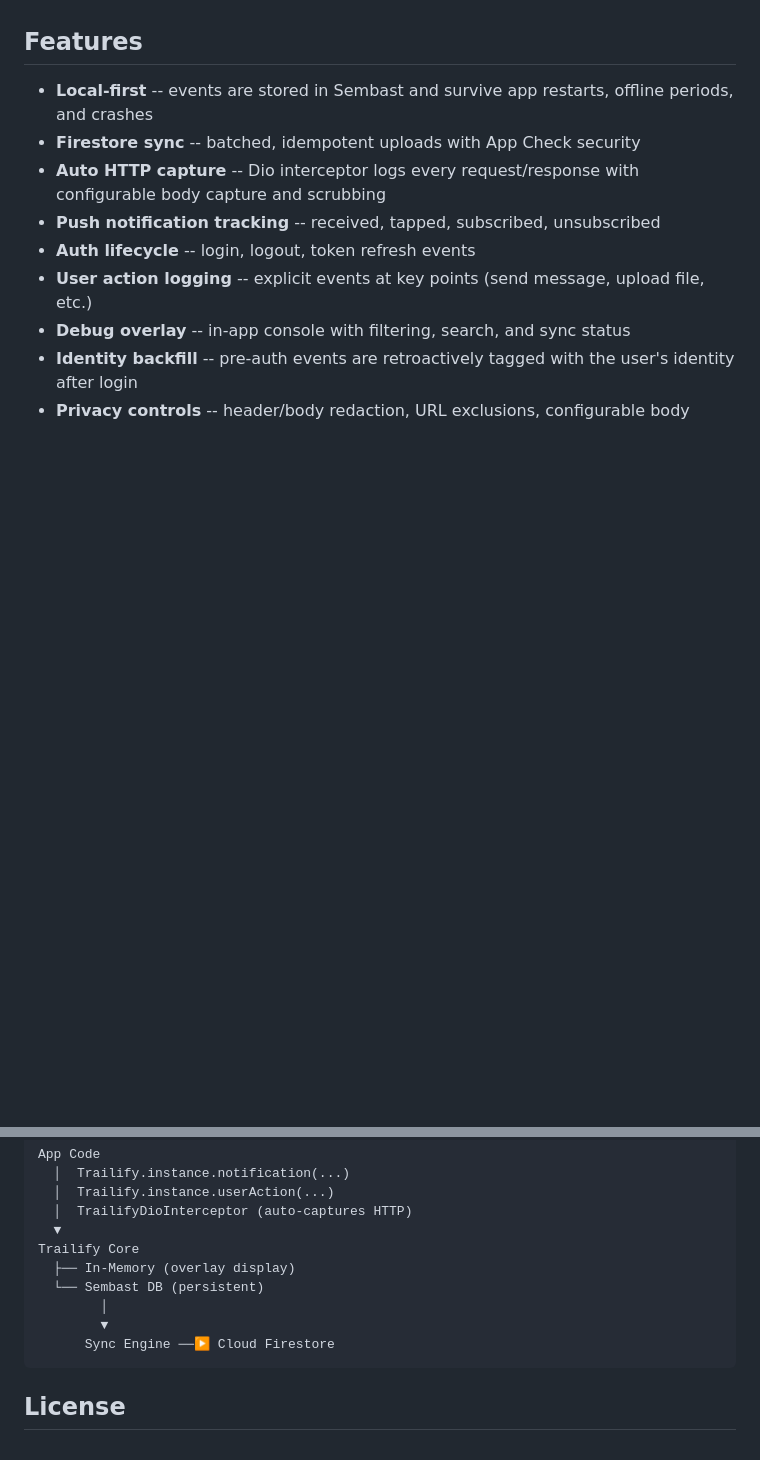
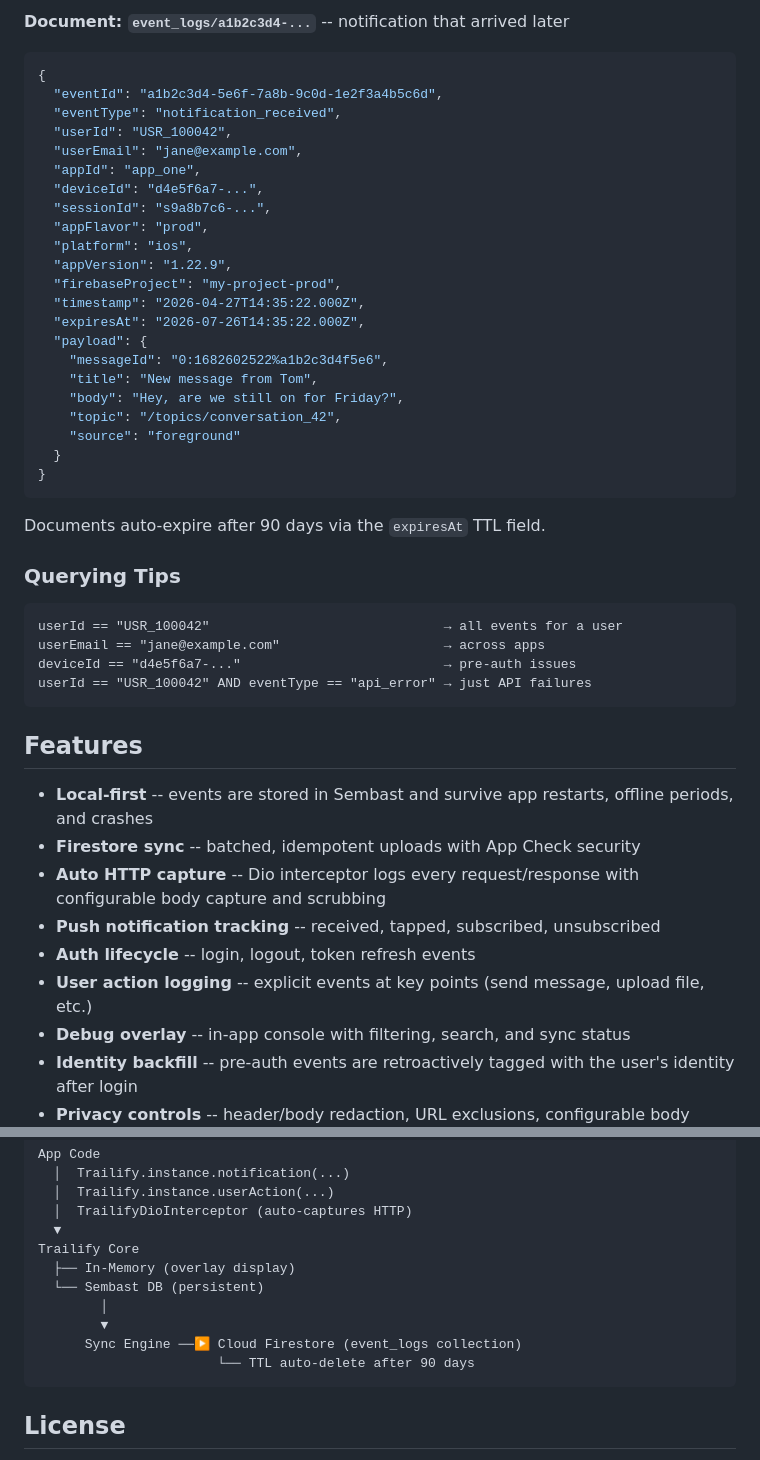
Before and after one commit to ChauCM/trailify, a Markdown page: README.md, 2 parts joined by grey strips. Rendered like a GitHub page; folded sections open; blank space fills up the shorter version.

````diff
--- a/README.md
+++ b/README.md
@@ -6,3 +82,42 @@ Offline-first audit trail for Flutter apps with Firestore sync. Capture API call
+**Document: `event_logs/a1b2c3d4-...`** -- notification that arrived later
+
+```json
+{
+  "eventId": "a1b2c3d4-5e6f-7a8b-9c0d-1e2f3a4b5c6d",
+  "eventType": "notification_received",
+  "userId": "USR_100042",
+  "userEmail": "jane@example.com",
+  "appId": "app_one",
+  "deviceId": "d4e5f6a7-...",
+  "sessionId": "s9a8b7c6-...",
+  "appFlavor": "prod",
+  "platform": "ios",
+  "appVersion": "1.22.9",
+  "firebaseProject": "my-project-prod",
+  "timestamp": "2026-04-27T14:35:22.000Z",
+  "expiresAt": "2026-07-26T14:35:22.000Z",
+  "payload": {
+    "messageId": "0:1682602522%a1b2c3d4f5e6",
+    "title": "New message from Tom",
+    "body": "Hey, are we still on for Friday?",
+    "topic": "/topics/conversation_42",
+    "source": "foreground"
+  }
+}
+```
+
+</details>
+
+Documents auto-expire after 90 days via the `expiresAt` TTL field.
+
+### Querying Tips
+
+```
+userId == "USR_100042"                              → all events for a user
+userEmail == "jane@example.com"                     → across apps
+deviceId == "d4e5f6a7-..."                          → pre-auth issues
+userId == "USR_100042" AND eventType == "api_error" → just API failures
+```
 
 ## Features
 
@@ -154,7 +269,8 @@ Trailify Core
   └── Sembast DB (persistent)
         │
         ▼
-      Sync Engine ──▶ Cloud Firestore
+      Sync Engine ──▶ Cloud Firestore (event_logs collection)
+                       └── TTL auto-delete after 90 days
 ```
 
 ## License
````
Also changed, not shown: other parts of README.md (+76 -0 lines).
